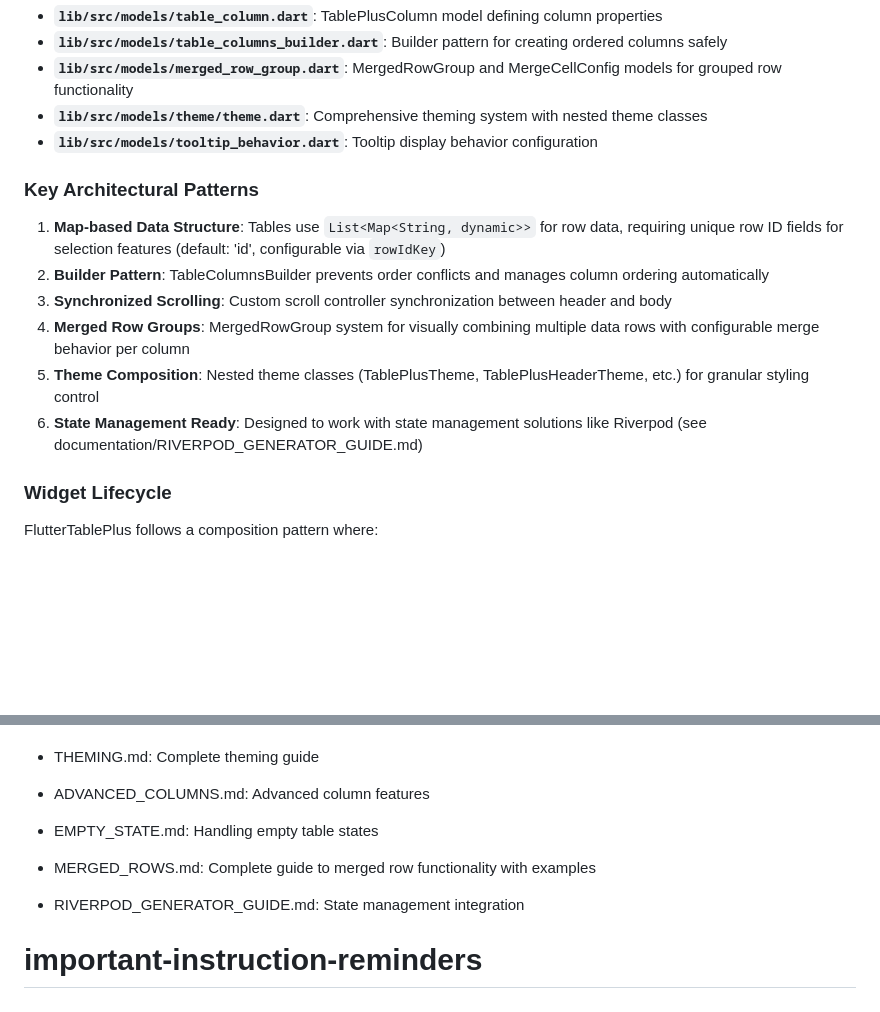
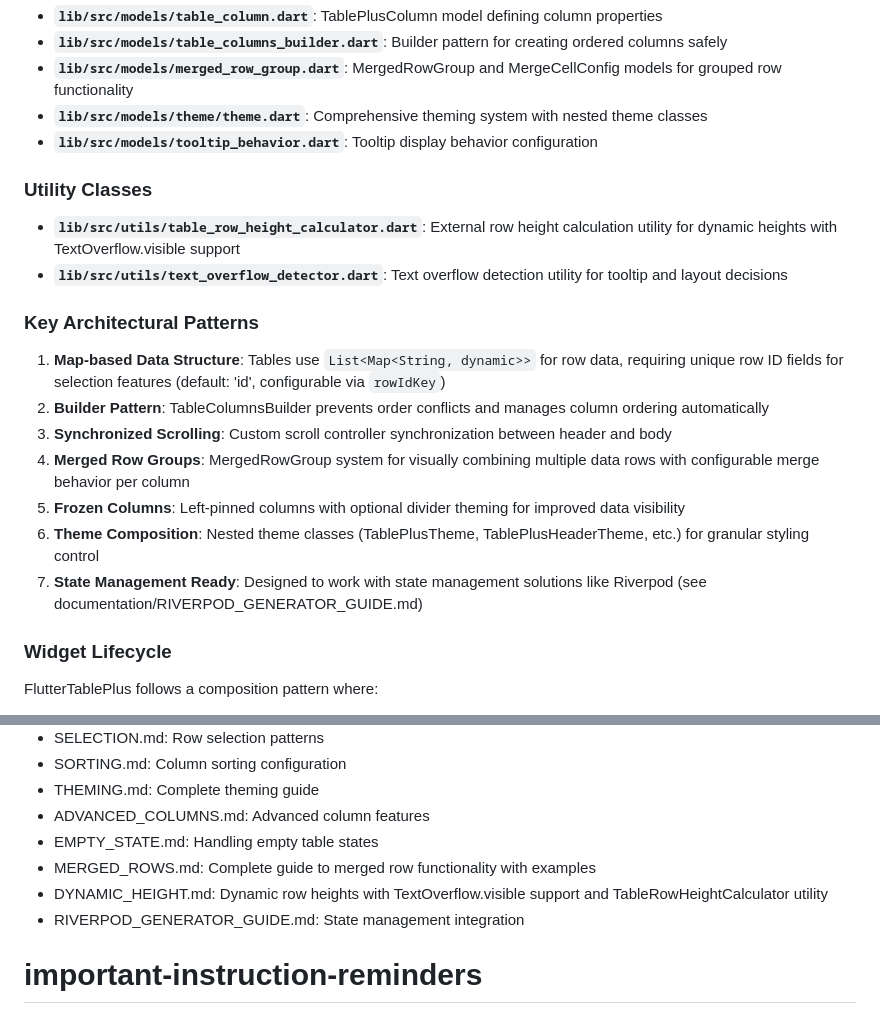
Before and after one commit to kihyun1998/flutter_table_plus, a Markdown page: CLAUDE.md, 2 parts joined by grey strips. Rendered like a GitHub page; blank space fills up the shorter version.

```diff
--- a/CLAUDE.md
+++ b/CLAUDE.md
@@ -79,14 +79,20 @@ dart doc .                      # Generate API documentation
 - **`lib/src/models/theme/theme.dart`**: Comprehensive theming system with nested theme classes
 - **`lib/src/models/tooltip_behavior.dart`**: Tooltip display behavior configuration
 
+### Utility Classes
+
+- **`lib/src/utils/table_row_height_calculator.dart`**: External row height calculation utility for dynamic heights with TextOverflow.visible support
+- **`lib/src/utils/text_overflow_detector.dart`**: Text overflow detection utility for tooltip and layout decisions
+
 ### Key Architectural Patterns
 
 1. **Map-based Data Structure**: Tables use `List<Map<String, dynamic>>` for row data, requiring unique row ID fields for selection features (default: 'id', configurable via `rowIdKey`)
 2. **Builder Pattern**: TableColumnsBuilder prevents order conflicts and manages column ordering automatically
 3. **Synchronized Scrolling**: Custom scroll controller synchronization between header and body
 4. **Merged Row Groups**: MergedRowGroup system for visually combining multiple data rows with configurable merge behavior per column
-5. **Theme Composition**: Nested theme classes (TablePlusTheme, TablePlusHeaderTheme, etc.) for granular styling control
-6. **State Management Ready**: Designed to work with state management solutions like Riverpod (see documentation/RIVERPOD_GENERATOR_GUIDE.md)
+5. **Frozen Columns**: Left-pinned columns with optional divider theming for improved data visibility
+6. **Theme Composition**: Nested theme classes (TablePlusTheme, TablePlusHeaderTheme, etc.) for granular styling control
+7. **State Management Ready**: Designed to work with state management solutions like Riverpod (see documentation/RIVERPOD_GENERATOR_GUIDE.md)
 
 ### Widget Lifecycle
 
@@ -144,7 +150,7 @@ Comprehensive documentation is available in the `documentation/` directory:
 - ADVANCED_COLUMNS.md: Advanced column features
 - EMPTY_STATE.md: Handling empty table states
 - MERGED_ROWS.md: Complete guide to merged row functionality with examples
-
+- DYNAMIC_HEIGHT.md: Dynamic row heights with TextOverflow.visible support and TableRowHeightCalculator utility
 - RIVERPOD_GENERATOR_GUIDE.md: State management integration
 
 # important-instruction-reminders
```
